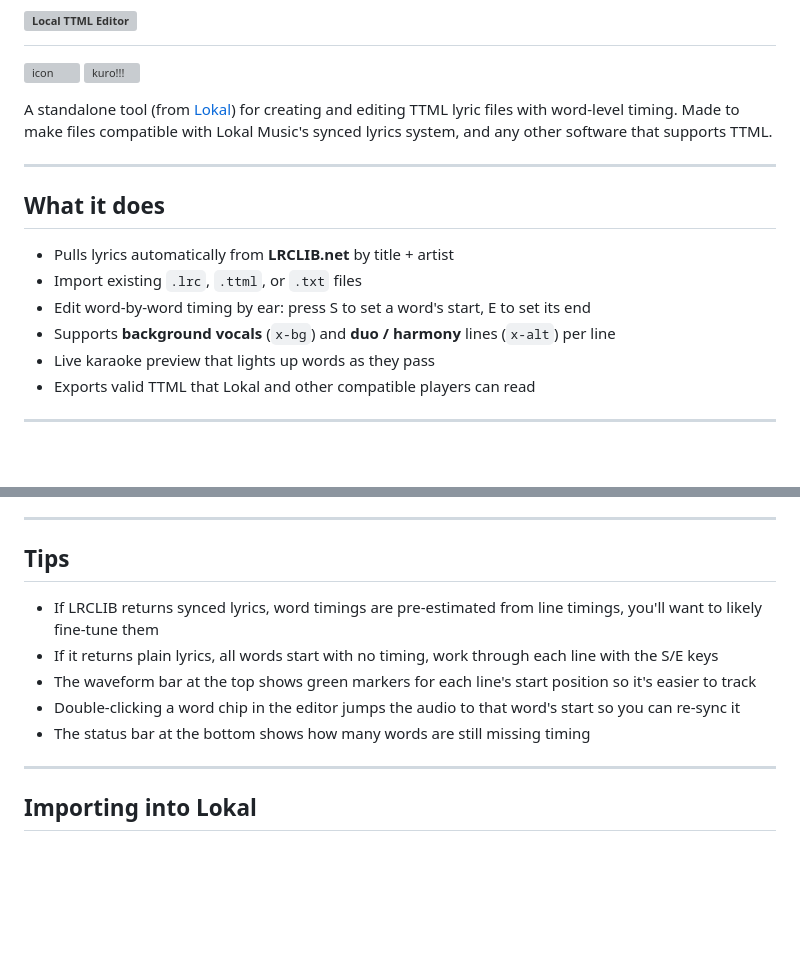
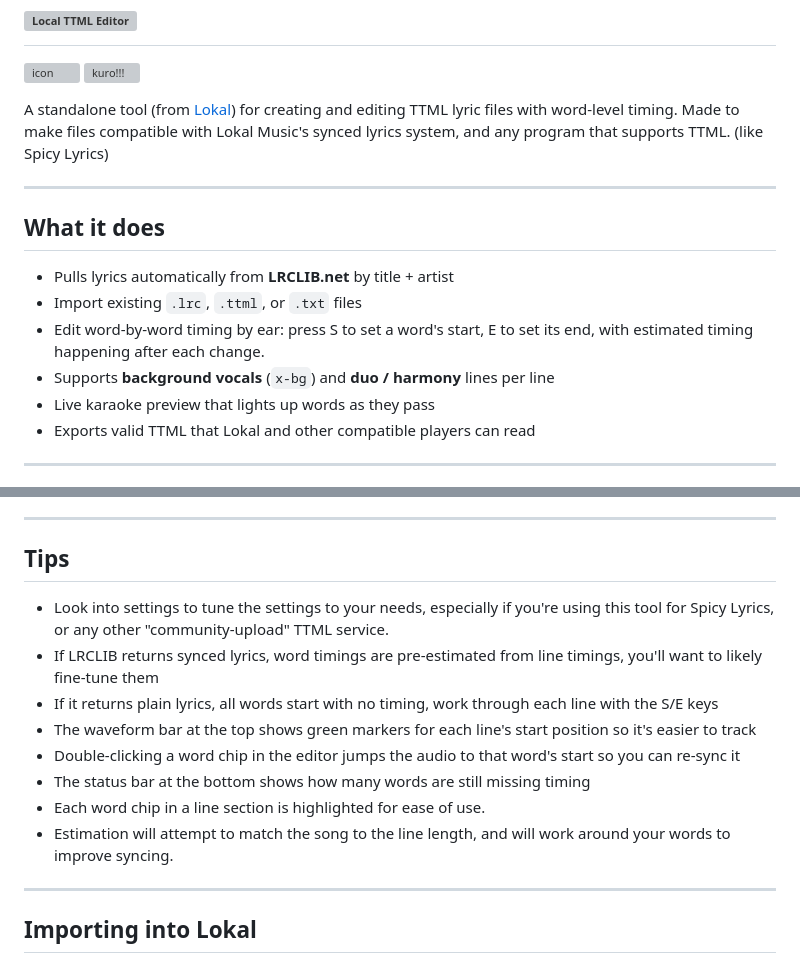
Before and after one commit to sipbuu/lokal-ttml, a Markdown page: README.md, 2 parts joined by grey strips. Rendered like a GitHub page; blank space fills up the shorter version; grey boxes are pictures that could not be loaded.

Commit message:
feat: read me
clarify compatibility with Spicy Lyrics and improved timing estimation details.

```diff
--- a/README.md
+++ b/README.md
@@ -3,7 +3,7 @@
 ![icon](https://i.imgur.com/3Id3RPj.png)
 ![kuro!!!](https://i.imgur.com/3LoTeml.png)
 
-A standalone tool (from [Lokal](https://github.com/sipbuu/lokal/)) for creating and editing TTML lyric files with word-level timing. Made to make files compatible with Lokal Music's synced lyrics system, and any other software that supports TTML.
+A standalone tool (from [Lokal](https://github.com/sipbuu/lokal/)) for creating and editing TTML lyric files with word-level timing. Made to make files compatible with Lokal Music's synced lyrics system, and any program that supports TTML. (like Spicy Lyrics)
 
 ---
 
@@ -11,8 +11,8 @@ A standalone tool (from [Lokal](https://github.com/sipbuu/lokal/)) for creating
 
 - Pulls lyrics automatically from **LRCLIB.net** by title + artist
 - Import existing `.lrc`, `.ttml`, or `.txt` files
-- Edit word-by-word timing by ear: press S to set a word's start, E to set its end
-- Supports **background vocals** (`x-bg`) and **duo / harmony** lines (`x-alt`) per line
+- Edit word-by-word timing by ear: press S to set a word's start, E to set its end, with estimated timing happening after each change.
+- Supports **background vocals** (`x-bg`) and **duo / harmony** lines per line
 - Live karaoke preview that lights up words as they pass
 - Exports valid TTML that Lokal and other compatible players can read
 
@@ -78,12 +78,14 @@ Both `x-bg` and `x-alt` are parsed correctly by Lokal.
 
 ## Tips
 
+- Look into settings to tune the settings to your needs, especially if you're using this tool for Spicy Lyrics, or any other "community-upload" TTML service.
 - If LRCLIB returns synced lyrics, word timings are pre-estimated from line timings, you'll want to likely fine-tune them
 - If it returns plain lyrics, all words start with no timing, work through each line with the S/E keys
 - The waveform bar at the top shows green markers for each line's start position so it's easier to track
 - Double-clicking a word chip in the editor jumps the audio to that word's start so you can re-sync it
 - The status bar at the bottom shows how many words are still missing timing
-
+- Each word chip in a line section is highlighted for ease of use.
+- Estimation will attempt to match the song to the line length, and will work around your words to improve syncing.
 ---
 
 ## Importing into Lokal
```
